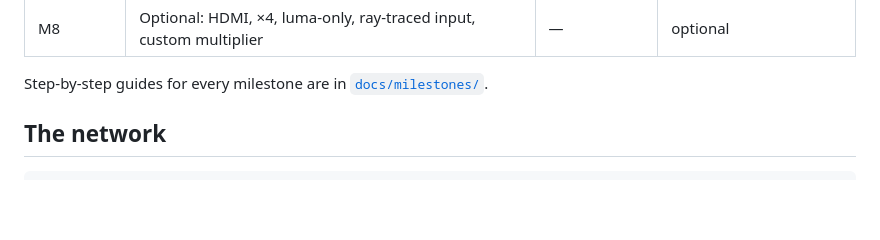
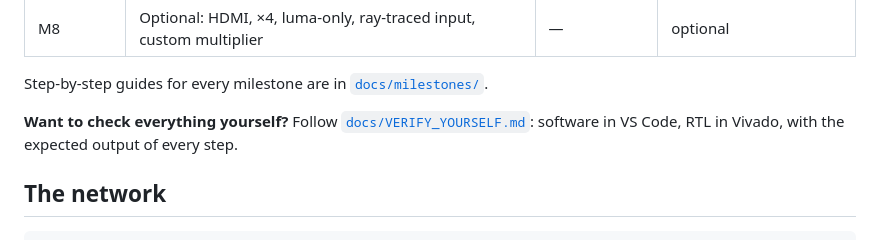
Before and after one commit to sreeveenkat/FPGA-Image-Super-Resolution-Accelerator, a Markdown page: README.md, the part around the change. GitHub-like rendering; blank space fills up the shorter version.

Commit message:
Added step-by-step verification guide

```diff
--- a/README.md
+++ b/README.md
@@ -23,6 +23,8 @@ moves image tiles with AXI DMA.
 | M8 | Optional: HDMI, ×4, luma-only, ray-traced input, custom multiplier | — | optional |
 
 Step-by-step guides for every milestone are in [`docs/milestones/`](docs/milestones/README.md).
+
+**Want to check everything yourself?** Follow [`docs/VERIFY_YOURSELF.md`](docs/VERIFY_YOURSELF.md): software in VS Code, RTL in Vivado, with the expected output of every step.
 
 ## The network
 
```
Also changed, not shown: docs/VERIFY_YOURSELF.md (added, +439 -0 lines).
